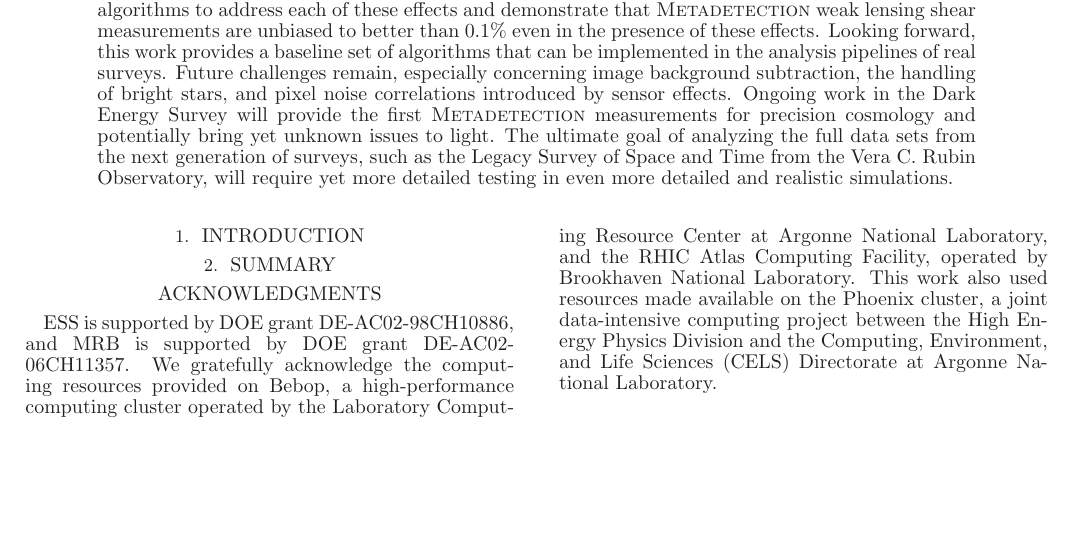
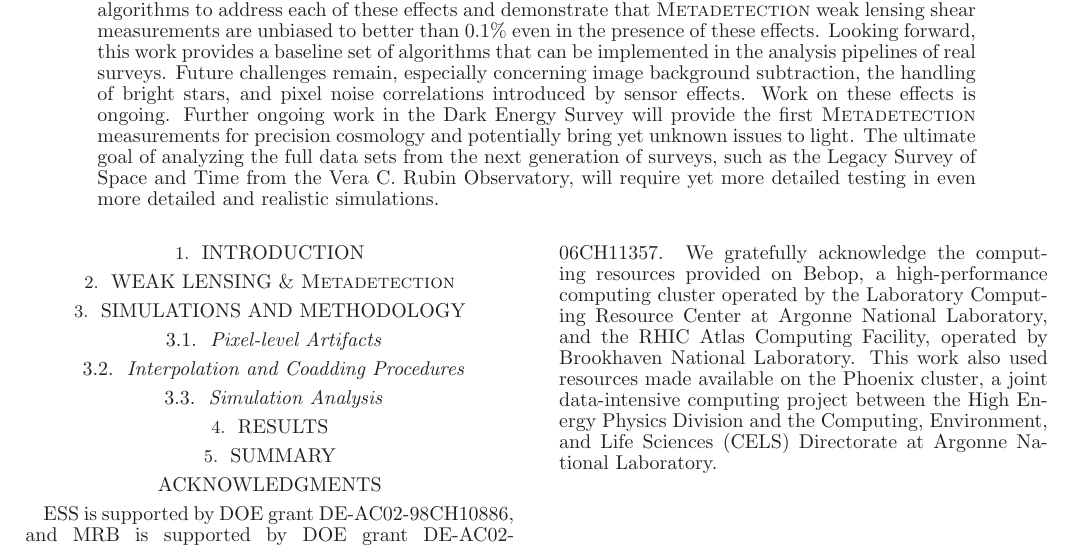
Before and after one commit to beckermr/metadetect-coadding-paper, a LaTeX document (mdet.tex): part of the page, cut so that both start at the same text, the shorter picture padded with empty space. Compiled offline with LaTeX, dvips and Ghostscript.

Commit message:
ENH added outline

```diff
--- a/mdet.tex
+++ b/mdet.tex
@@ -39,15 +39,28 @@ to address each of these effects and demonstrate that \mdet weak lensing shear m
 unbiased to better than 0.1\% even in the presence of these effects. Looking forward, this work provides
 a baseline set of algorithms that can be implemented in the analysis pipelines of real surveys.
 Future challenges remain, especially concerning image background subtraction, the handling of bright stars, and
-pixel noise correlations introduced by sensor effects. Ongoing work in the Dark Energy Survey
-will provide the first \mdet measurements for precision cosmology and potentially bring yet unknown issues
-to light. The ultimate goal of analyzing the full data sets from the next generation of surveys, such as the
-Legacy Survey of Space and Time from the Vera C. Rubin Observatory, will require yet more detailed
-testing in even more detailed and realistic simulations.
+pixel noise correlations introduced by sensor effects. Work on these effects is ongoing. Further
+ongoing work in the Dark Energy Survey will provide the first \mdet measurements for precision
+cosmology and potentially bring yet unknown issues to light. The ultimate goal of analyzing the
+full data sets from the next generation of surveys, such as the Legacy Survey of Space and Time
+from the Vera C. Rubin Observatory, will require yet more detailed testing in even more detailed
+and realistic simulations.
 \end{abstract}
 
 
 \section{Introduction}\label{sec:intro}
+
+\section{Weak Lensing \& \mdet}\label{sec:background}
+
+\section{Simulations and Methodology}\label{sec:sims}
+
+\subsection{Pixel-level Artifacts}
+
+\subsection{Interpolation and Coadding Procedures}
+
+\subsection{Simulation Analysis}
+
+\section{Results}\label{sec:results}
 
 \section{Summary}\label{sec:conc}
 
```
